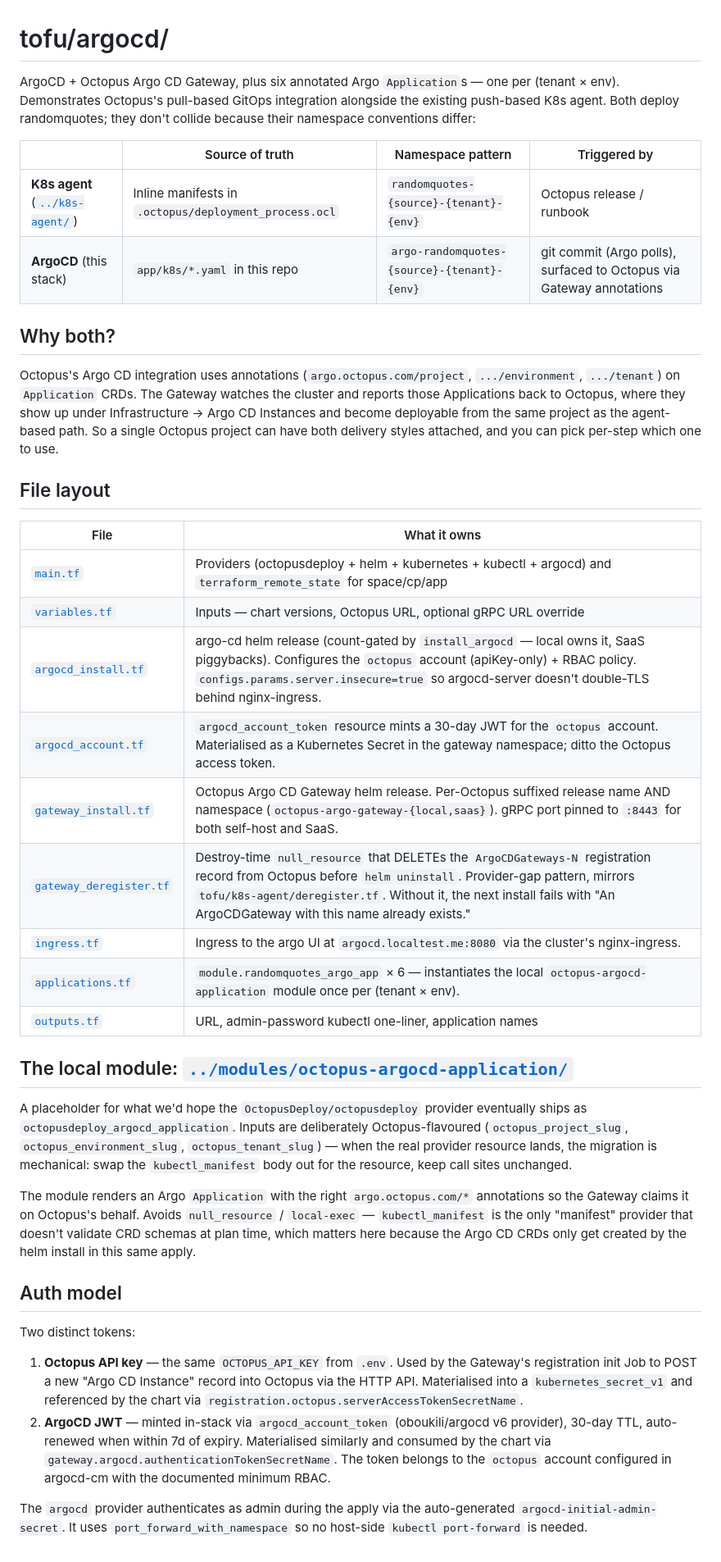
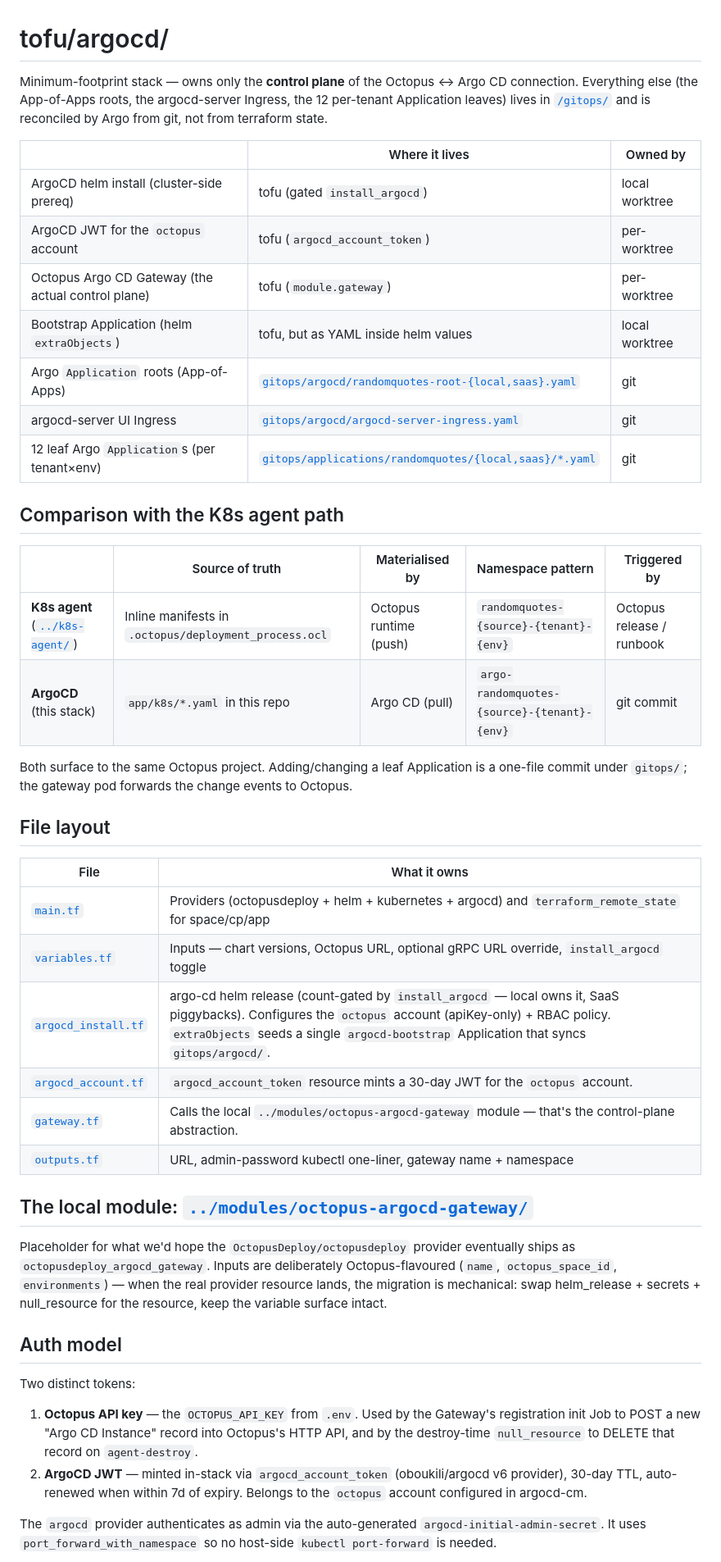
Before and after one commit to vlussenburg/octopus-iac-lab, a Markdown page: tofu/argocd/README.md, the part around one of its changes. Shown at 82% size. GitHub-like rendering.

```diff
--- a/tofu/argocd/README.md
+++ b/tofu/argocd/README.md
@@ -1,42 +1,51 @@
 # tofu/argocd/
 
-ArgoCD + Octopus Argo CD Gateway, plus six annotated Argo `Application`s — one per (tenant × env). Demonstrates Octopus's pull-based GitOps integration alongside the existing push-based K8s agent. Both deploy randomquotes; they don't collide because their namespace conventions differ:
+Minimum-footprint stack — owns only the **control plane** of the
+Octopus ↔ Argo CD connection. Everything else (the App-of-Apps roots, the
+argocd-server Ingress, the 12 per-tenant Application leaves) lives in
+[`/gitops/`](../../gitops/) and is reconciled by Argo from git, not from
+terraform state.
 
-|  | Source of truth | Namespace pattern | Triggered by |
-|---|---|---|---|
-| **K8s agent** ([`../k8s-agent/`](../k8s-agent/)) | Inline manifests in `.octopus/deployment_process.ocl` | `randomquotes-{source}-{tenant}-{env}` | Octopus release / runbook |
-| **ArgoCD** (this stack) | `app/k8s/*.yaml` in this repo | `argo-randomquotes-{source}-{tenant}-{env}` | git commit (Argo polls), surfaced to Octopus via Gateway annotations |
+|  | Where it lives | Owned by |
+|---|---|---|
+| ArgoCD helm install (cluster-side prereq) | tofu (gated `install_argocd`) | local worktree |
+| ArgoCD JWT for the `octopus` account | tofu (`argocd_account_token`) | per-worktree |
+| Octopus Argo CD Gateway (the actual control plane) | tofu (`module.gateway`) | per-worktree |
+| Bootstrap Application (helm `extraObjects`) | tofu, but as YAML inside helm values | local worktree |
+| Argo `Application` roots (App-of-Apps) | [`gitops/argocd/randomquotes-root-{local,saas}.yaml`](../../gitops/argocd/) | git |
+| argocd-server UI Ingress | [`gitops/argocd/argocd-server-ingress.yaml`](../../gitops/argocd/) | git |
+| 12 leaf Argo `Application`s (per tenant×env) | [`gitops/applications/randomquotes/{local,saas}/*.yaml`](../../gitops/applications/) | git |
 
-## Why both?
+## Comparison with the K8s agent path
 
-Octopus's Argo CD integration uses annotations (`argo.octopus.com/project`, `.../environment`, `.../tenant`) on `Application` CRDs. The Gateway watches the cluster and reports those Applications back to Octopus, where they show up under Infrastructure → Argo CD Instances and become deployable from the same project as the agent-based path. So a single Octopus project can have both delivery styles attached, and you can pick per-step which one to use.
+|  | Source of truth | Materialised by | Namespace pattern | Triggered by |
+|---|---|---|---|---|
+| **K8s agent** ([`../k8s-agent/`](../k8s-agent/)) | Inline manifests in `.octopus/deployment_process.ocl` | Octopus runtime (push) | `randomquotes-{source}-{tenant}-{env}` | Octopus release / runbook |
+| **ArgoCD** (this stack) | `app/k8s/*.yaml` in this repo | Argo CD (pull) | `argo-randomquotes-{source}-{tenant}-{env}` | git commit |
+
+Both surface to the same Octopus project. Adding/changing a leaf Application is a one-file commit under `gitops/`; the gateway pod forwards the change events to Octopus.
 
 ## File layout
 
 | File | What it owns |
 |------|--------------|
-| [`main.tf`](main.tf) | Providers (octopusdeploy + helm + kubernetes + kubectl + argocd) and `terraform_remote_state` for space/cp/app |
-| [`variables.tf`](variables.tf) | Inputs — chart versions, Octopus URL, optional gRPC URL override |
-| [`argocd_install.tf`](argocd_install.tf) | argo-cd helm release (count-gated by `install_argocd` — local owns it, SaaS piggybacks). Configures the `octopus` account (apiKey-only) + RBAC policy. `configs.params.server.insecure=true` so argocd-server doesn't double-TLS behind nginx-ingress. |
-| [`argocd_account.tf`](argocd_account.tf) | `argocd_account_token` resource mints a 30-day JWT for the `octopus` account. Materialised as a Kubernetes Secret in the gateway namespace; ditto the Octopus access token. |
-| [`gateway_install.tf`](gateway_install.tf) | Octopus Argo CD Gateway helm release. Per-Octopus suffixed release name AND namespace (`octopus-argo-gateway-{local,saas}`). gRPC port pinned to `:8443` for both self-host and SaaS. |
-| [`gateway_deregister.tf`](gateway_deregister.tf) | Destroy-time `null_resource` that DELETEs the `ArgoCDGateways-N` registration record from Octopus before `helm uninstall`. Provider-gap pattern, mirrors `tofu/k8s-agent/deregister.tf`. Without it, the next install fails with "An ArgoCDGateway with this name already exists." |
-| [`ingress.tf`](ingress.tf) | Ingress to the argo UI at `argocd.localtest.me:8080` via the cluster's nginx-ingress. |
-| [`applications.tf`](applications.tf) | `module.randomquotes_argo_app` × 6 — instantiates the local `octopus-argocd-application` module once per (tenant × env). |
-| [`outputs.tf`](outputs.tf) | URL, admin-password kubectl one-liner, application names |
+| [`main.tf`](main.tf) | Providers (octopusdeploy + helm + kubernetes + argocd) and `terraform_remote_state` for space/cp/app |
+| [`variables.tf`](variables.tf) | Inputs — chart versions, Octopus URL, optional gRPC URL override, `install_argocd` toggle |
+| [`argocd_install.tf`](argocd_install.tf) | argo-cd helm release (count-gated by `install_argocd` — local owns it, SaaS piggybacks). Configures the `octopus` account (apiKey-only) + RBAC policy. `extraObjects` seeds a single `argocd-bootstrap` Application that syncs `gitops/argocd/`. |
+| [`argocd_account.tf`](argocd_account.tf) | `argocd_account_token` resource mints a 30-day JWT for the `octopus` account. |
+| [`gateway.tf`](gateway.tf) | Calls the local `../modules/octopus-argocd-gateway` module — that's the control-plane abstraction. |
+| [`outputs.tf`](outputs.tf) | URL, admin-password kubectl one-liner, gateway name + namespace |
 
-## The local module: [`../modules/octopus-argocd-application/`](../modules/octopus-argocd-application/)
+## The local module: [`../modules/octopus-argocd-gateway/`](../modules/octopus-argocd-gateway/)
 
-A placeholder for what we'd hope the `OctopusDeploy/octopusdeploy` provider eventually ships as `octopusdeploy_argocd_application`. Inputs are deliberately Octopus-flavoured (`octopus_project_slug`, `octopus_environment_slug`, `octopus_tenant_slug`) — when the real provider resource lands, the migration is mechanical: swap the `kubectl_manifest` body out for the resource, keep call sites unchanged.
-
-The module renders an Argo `Application` with the right `argo.octopus.com/*` annotations so the Gateway claims it on Octopus's behalf. Avoids `null_resource` / `local-exec` — `kubectl_manifest` is the only "manifest" provider that doesn't validate CRD schemas at plan time, which matters here because the Argo CD CRDs only get created by the helm install in this same apply.
+Placeholder for what we'd hope the `OctopusDeploy/octopusdeploy` provider eventually ships as `octopusdeploy_argocd_gateway`. Inputs are deliberately Octopus-flavoured (`name`, `octopus_space_id`, `environments`) — when the real provider resource lands, the migration is mechanical: swap helm_release + secrets + null_resource for the resource, keep the variable surface intact.
 
 ## Auth model
 
 Two distinct tokens:
 
-1. **Octopus API key** — the same `OCTOPUS_API_KEY` from `.env`. Used by the Gateway's registration init Job to POST a new "Argo CD Instance" record into Octopus via the HTTP API. Materialised into a `kubernetes_secret_v1` and referenced by the chart via `registration.octopus.serverAccessTokenSecretName`.
-2. **ArgoCD JWT** — minted in-stack via `argocd_account_token` (oboukili/argocd v6 provider), 30-day TTL, auto-renewed when within 7d of expiry. Materialised similarly and consumed by the chart via `gateway.argocd.authenticationTokenSecretName`. The token belongs to the `octopus` account configured in argocd-cm with the documented minimum RBAC.
+1. **Octopus API key** — the `OCTOPUS_API_KEY` from `.env`. Used by the Gateway's registration init Job to POST a new "Argo CD Instance" record into Octopus's HTTP API, and by the destroy-time `null_resource` to DELETE that record on `agent-destroy`.
+2. **ArgoCD JWT** — minted in-stack via `argocd_account_token` (oboukili/argocd v6 provider), 30-day TTL, auto-renewed when within 7d of expiry. Belongs to the `octopus` account configured in argocd-cm.
 
-The `argocd` provider authenticates as admin during the apply via the auto-generated `argocd-initial-admin-secret`. It uses `port_forward_with_namespace` so no host-side `kubectl port-forward` is needed.
+The `argocd` provider authenticates as admin via the auto-generated `argocd-initial-admin-secret`. It uses `port_forward_with_namespace` so no host-side `kubectl port-forward` is needed.
 
```
Also changed, not shown: other parts of tofu/argocd/README.md (+10 -9 lines), CLAUDE.md (+3 -2 lines), README.md (+2 -1 lines).
